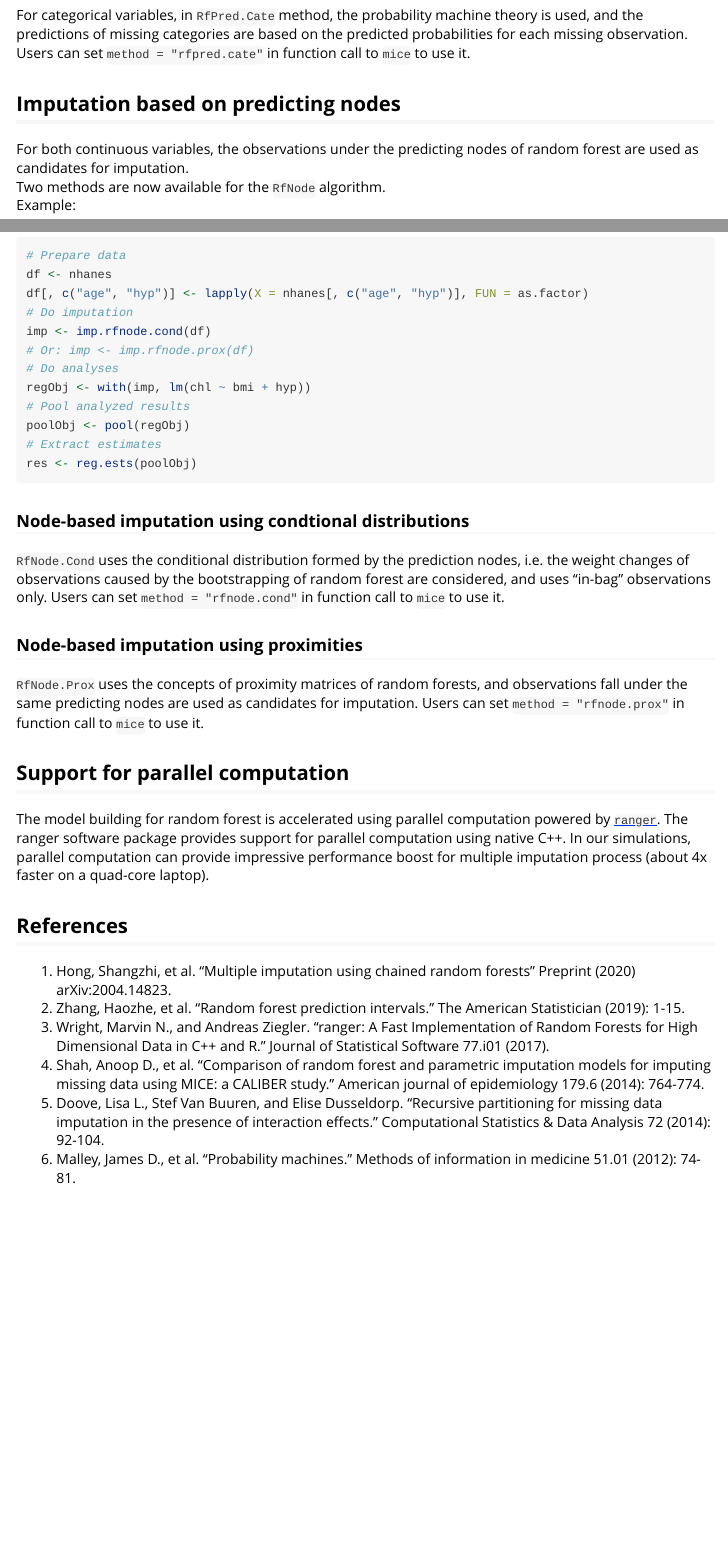
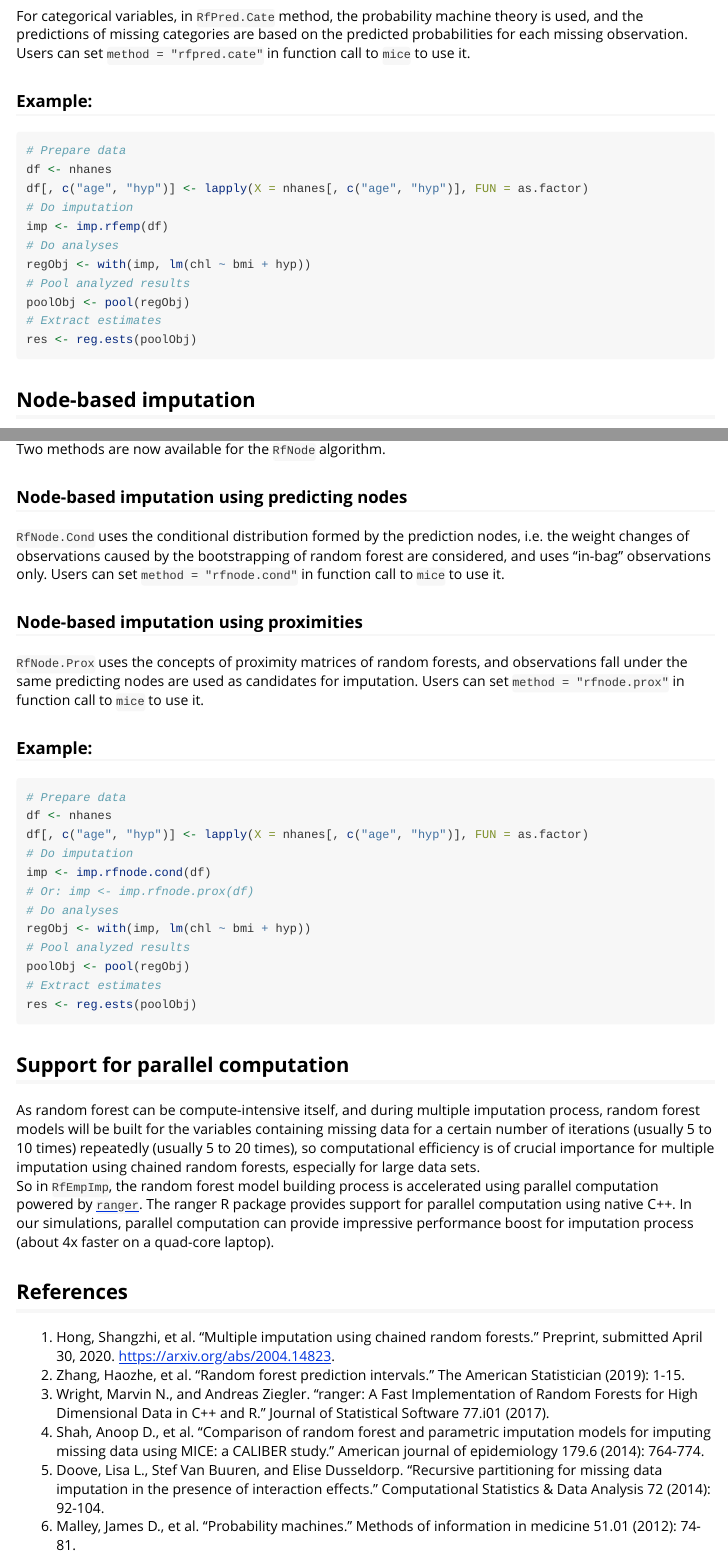
Before and after one commit to shangzhi-hong/RfEmpImp, an R Markdown document (vignettes/intro.Rmd): the page in a window 1100 px wide, from 1000 px down before the commit and from 760 px down after it, so that both start at the same text, and a second part further down, joined at a grey line. Rendered offline with R 4.5, knitr and Pandoc, with nearby package versions.

Commit message:
Fixed docs

````diff
--- a/vignettes/intro.Rmd
+++ b/vignettes/intro.Rmd
@@ -71,12 +58,39 @@ theory is used, and the predictions of missing categories are based on the
 predicted probabilities for each missing observation. Users can set
 `method = "rfpred.cate"` in function call to `mice` to use it.
 
+### Example:
+```r
+# Prepare data
+df <- nhanes
+df[, c("age", "hyp")] <- lapply(X = nhanes[, c("age", "hyp")], FUN = as.factor)
+# Do imputation
+imp <- imp.rfemp(df)
+# Do analyses
+regObj <- with(imp, lm(chl ~ bmi + hyp))
+# Pool analyzed results
+poolObj <- pool(regObj)
+# Extract estimates
+res <- reg.ests(poolObj)
+```
 
-## Imputation based on predicting nodes
+## Node-based imputation
 For both continuous variables, the observations under the predicting nodes of
 random forest are used as candidates for imputation.
 Two methods are now available for the `RfNode` algorithm.
-Example:
+
+### Node-based imputation using predicting nodes
+`RfNode.Cond` uses the conditional distribution formed by the prediction nodes,
+i.e. the weight changes of observations caused by the bootstrapping of random
+forest are considered, and uses "in-bag" observations only. Users can set
+`method = "rfnode.cond"` in function call to `mice` to use it.
+
+### Node-based imputation using proximities
+`RfNode.Prox` uses the concepts of proximity matrices of random forests, and
+observations fall under the same predicting nodes are used as candidates for
+imputation.  Users can set `method = "rfnode.prox"` in function call to `mice`
+to use it.
+
+### Example:
 ```r
 # Prepare data
 df <- nhanes
@@ -93,30 +107,23 @@ res <- reg.ests(poolObj)
 ```
 
 
-### Node-based imputation using condtional distributions
-`RfNode.Cond` uses the conditional distribution formed by the prediction nodes,
-i.e. the weight changes of observations caused by the bootstrapping of random
-forest are considered, and uses "in-bag" observations only. Users can set
-`method = "rfnode.cond"` in function call to `mice` to use it.
-
-### Node-based imputation using proximities
-`RfNode.Prox` uses the concepts of proximity matrices of random forests, and
-observations fall under the same predicting nodes are used as candidates for
-imputation.  Users can set `method = "rfnode.prox"` in function call to `mice`
-to use it.
+## Support for parallel computation
+As random forest can be compute-intensive itself, and during multiple imputation
+process, random forest models will be built for the variables containing missing
+data for a certain number of iterations (usually 5 to 10 times) repeatedly
+(usually 5 to 20 times), so computational efficiency is of crucial
+importance for multiple imputation using chained random forests, especially for
+large data sets.
+So in `RfEmpImp`, the random forest model building process is accelerated using
+parallel computation powered by [`ranger`](https://CRAN.R-project.org/package=ranger).
+The ranger R package provides support for parallel computation using native C++.
+In our simulations, parallel computation can provide impressive performance boost
+for imputation process (about 4x faster on a quad-core laptop).
 
 
-
-## Support for parallel computation
-The model building for random forest is accelerated using parallel computation
-powered by [`ranger`](https://CRAN.R-project.org/package=ranger). The ranger
-software package provides support for parallel computation using native C++.
-In our simulations, parallel computation can provide impressive performance boost
-for multiple imputation process (about 4x faster on a quad-core laptop).
-
 ## References
-1. Hong, Shangzhi, et al. "Multiple imputation using chained random forests"
-Preprint (2020) arXiv:2004.14823.
+1. Hong, Shangzhi, et al. "Multiple imputation using chained random forests."
+Preprint, submitted April 30, 2020. https://arxiv.org/abs/2004.14823.
 2. Zhang, Haozhe, et al. "Random forest prediction intervals."
 The American Statistician (2019): 1-15.
 3. Wright, Marvin N., and Andreas Ziegler. "ranger: A Fast Implementation of
````
Also changed, not shown: R/mice.impute.rfnode.R (+1 -1 lines), README.Rmd (+4 -2 lines), README.md, vignettes/intro.Rmd (33 more changed lines).
